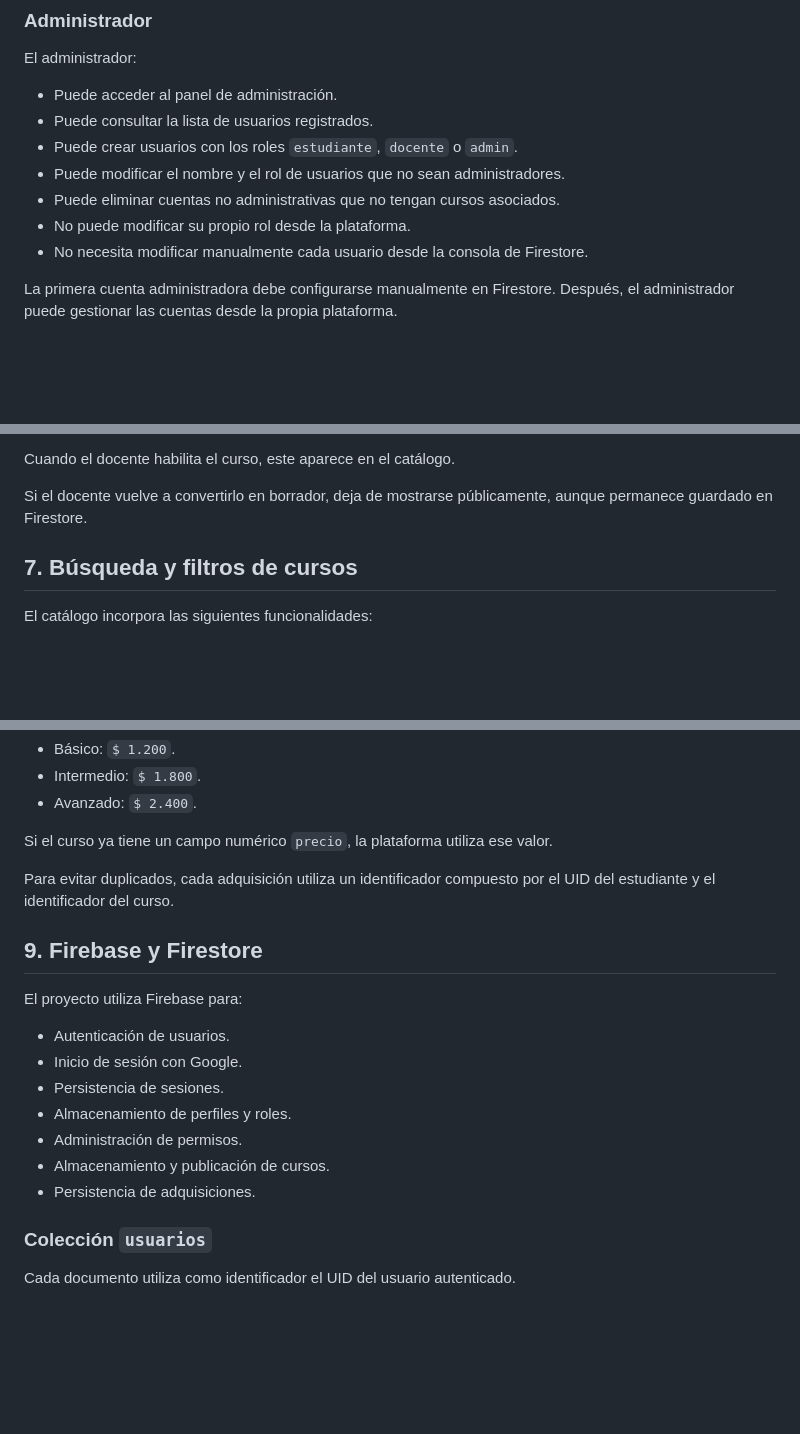
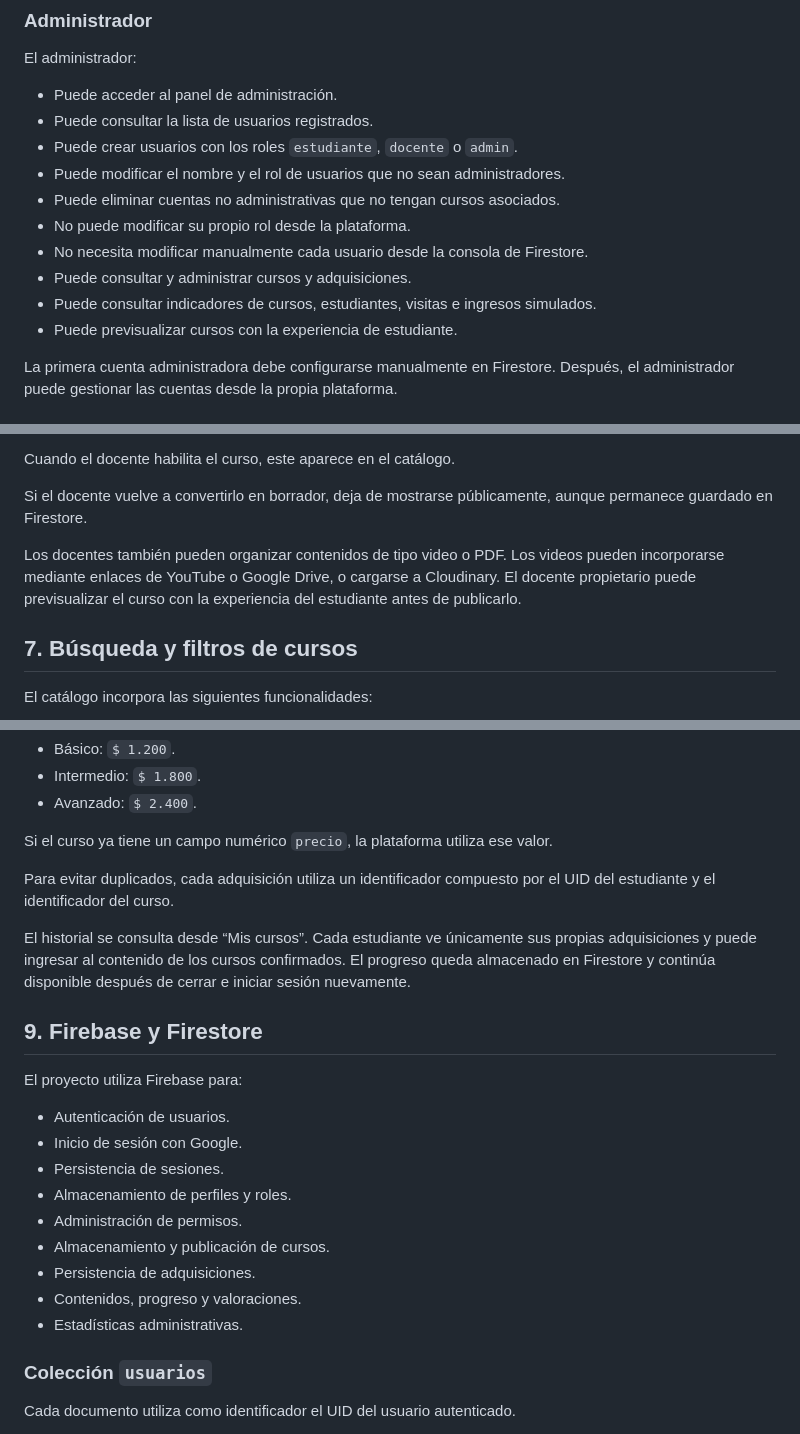
Before and after one commit to marceloprofe/EDUY, a Markdown page: README.md, 3 parts joined by grey strips. Drawn GitHub-style; blank space fills up the shorter version.

```diff
--- a/README.md
+++ b/README.md
@@ -99,6 +112,9 @@ El administrador:
 - Puede eliminar cuentas no administrativas que no tengan cursos asociados.
 - No puede modificar su propio rol desde la plataforma.
 - No necesita modificar manualmente cada usuario desde la consola de Firestore.
+- Puede consultar y administrar cursos y adquisiciones.
+- Puede consultar indicadores de cursos, estudiantes, visitas e ingresos simulados.
+- Puede previsualizar cursos con la experiencia de estudiante.
 
 La primera cuenta administradora debe configurarse manualmente en Firestore. Después, el administrador puede gestionar las cuentas desde la propia plataforma.
 
@@ -127,6 +143,8 @@ Todo curso nuevo se guarda con:
 Cuando el docente habilita el curso, este aparece en el catálogo.
 
 Si el docente vuelve a convertirlo en borrador, deja de mostrarse públicamente, aunque permanece guardado en Firestore.
+
+Los docentes también pueden organizar contenidos de tipo video o PDF. Los videos pueden incorporarse mediante enlaces de YouTube o Google Drive, o cargarse a Cloudinary. El docente propietario puede previsualizar el curso con la experiencia del estudiante antes de publicarlo.
 
 ## 7. Búsqueda y filtros de cursos
 
@@ -176,6 +194,8 @@ Si el curso ya tiene un campo numérico `precio`, la plataforma utiliza ese valo
 
 Para evitar duplicados, cada adquisición utiliza un identificador compuesto por el UID del estudiante y el identificador del curso.
 
+El historial se consulta desde “Mis cursos”. Cada estudiante ve únicamente sus propias adquisiciones y puede ingresar al contenido de los cursos confirmados. El progreso queda almacenado en Firestore y continúa disponible después de cerrar e iniciar sesión nuevamente.
+
 ## 9. Firebase y Firestore
 
 El proyecto utiliza Firebase para:
@@ -187,6 +207,8 @@ El proyecto utiliza Firebase para:
 - Administración de permisos.
 - Almacenamiento y publicación de cursos.
 - Persistencia de adquisiciones.
+- Contenidos, progreso y valoraciones.
+- Estadísticas administrativas.
 
 ### Colección `usuarios`
 
```
Also changed, not shown: other parts of README.md (+51 -8 lines), docs/entrega-3-checklist.md (added, +83 -0 lines).
